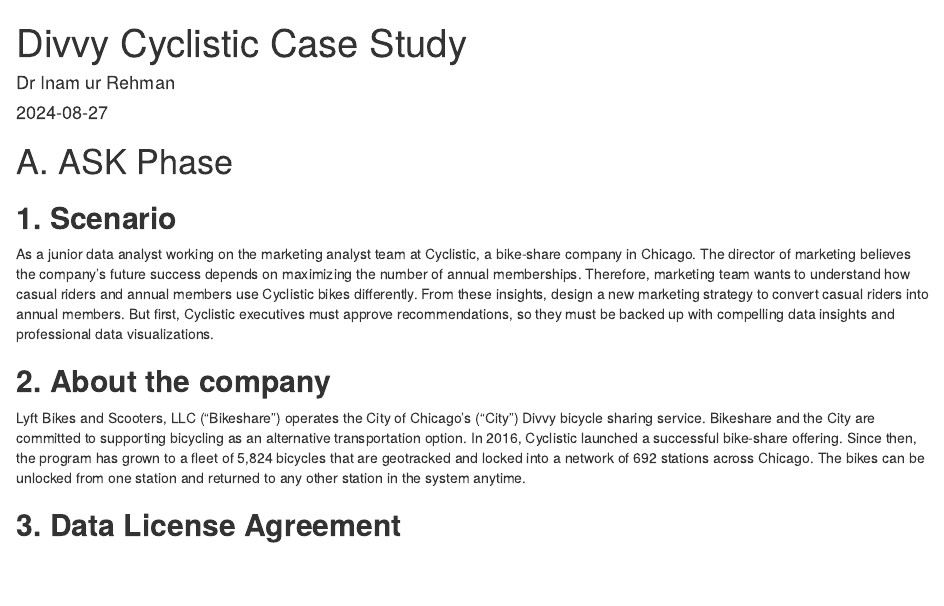
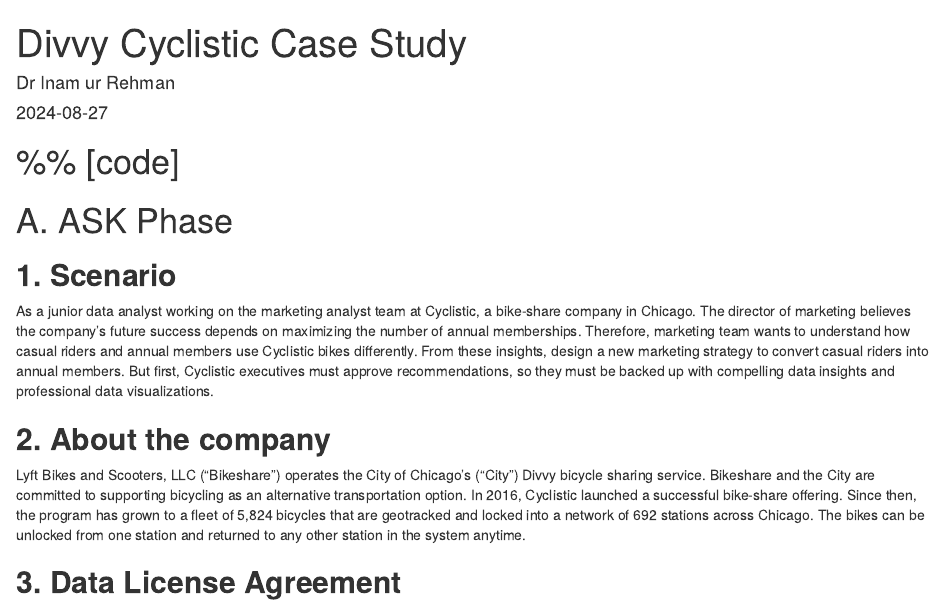
Before and after one commit to inam666/Data_analytics, an R Markdown document (data-analytics.rmd): the page in a window 1100 px wide, from its top. Rendered offline with R 4.5, knitr and Pandoc, with nearby package versions; some code elsewhere in the file could not run offline.

Commit message:
Kaggle Notebook | Data Analytics | Version 36

```diff
--- a/data-analytics.rmd
+++ b/data-analytics.rmd
@@ -1,3 +1,4 @@
+# %% [code]
 
 ---
 title: "Divvy Cyclistic Case Study"
```
